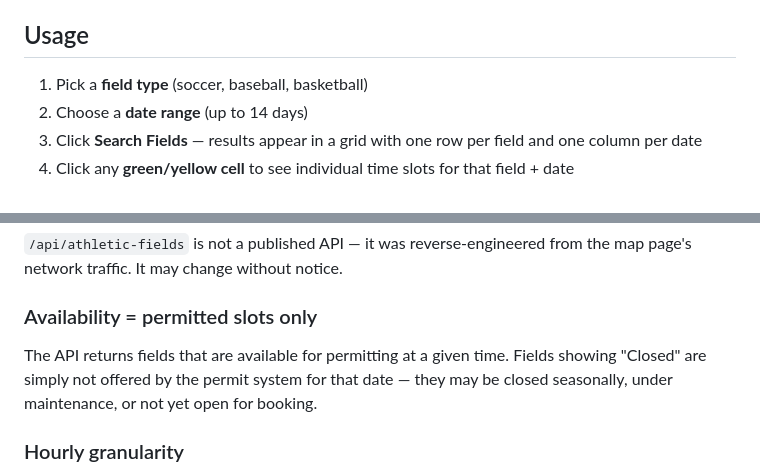
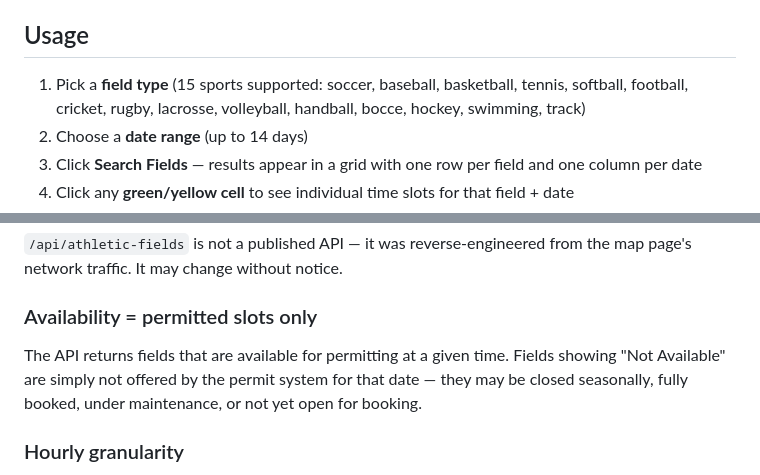
Before and after one commit to cohnga97-glitch/field-availability-tool, a Markdown page: README.md, 2 parts joined by grey strips. GitHub-like rendering.

Commit message:
Update README: all 15 sports, rename Closed to Not Available
Co-Authored-By: Claude Sonnet 4.6 <noreply@anthropic.com>

```diff
--- a/README.md
+++ b/README.md
@@ -15,7 +15,7 @@ Then open **http://localhost:3000** in your browser.
 
 ## Usage
 
-1. Pick a **field type** (soccer, baseball, basketball)
+1. Pick a **field type** (15 sports supported: soccer, baseball, basketball, tennis, softball, football, cricket, rugby, lacrosse, volleyball, handball, bocce, hockey, swimming, track)
 2. Choose a **date range** (up to 14 days)
 3. Click **Search Fields** — results appear in a grid with one row per field and one column per date
 4. Click any **green/yellow cell** to see individual time slots for that field + date
@@ -92,7 +92,7 @@ Field IDs like `M015-SOCCER-1` encode a NYC Parks property number (`M015`). Real
 `/api/athletic-fields` is not a published API — it was reverse-engineered from the map page's network traffic. It may change without notice.
 
 ### Availability = permitted slots only
-The API returns fields that are available for permitting at a given time. Fields showing "Closed" are simply not offered by the permit system for that date — they may be closed seasonally, under maintenance, or not yet open for booking.
+The API returns fields that are available for permitting at a given time. Fields showing "Not Available" are simply not offered by the permit system for that date — they may be closed seasonally, fully booked, under maintenance, or not yet open for booking.
 
 ### Hourly granularity
 Availability is sampled every 2 hours (7 snapshots/day). A field that opens or closes mid-window may not be captured exactly. Reduce `QUERY_HOURS` in `scraper.js` to 1-hour steps for finer resolution at the cost of speed.
```
